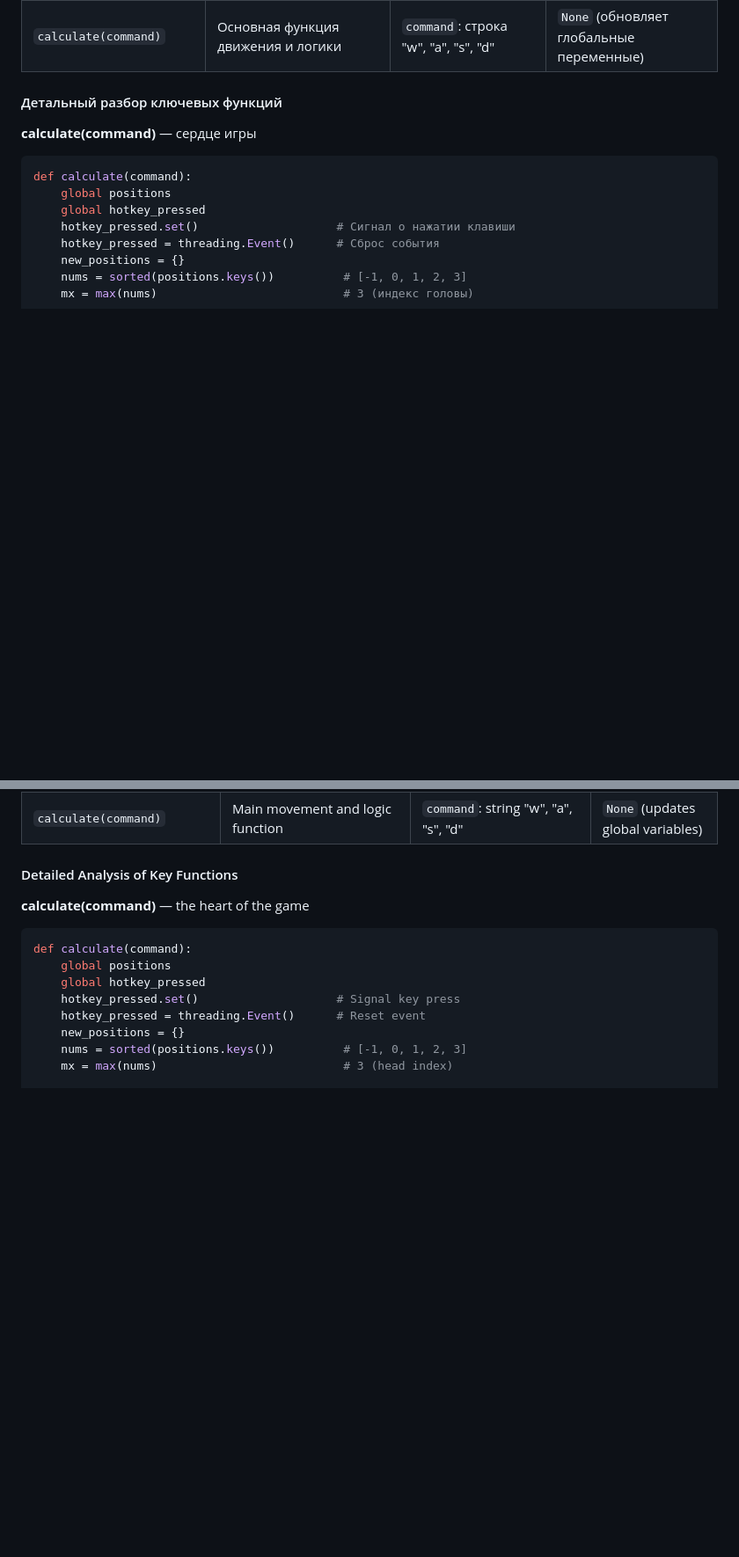
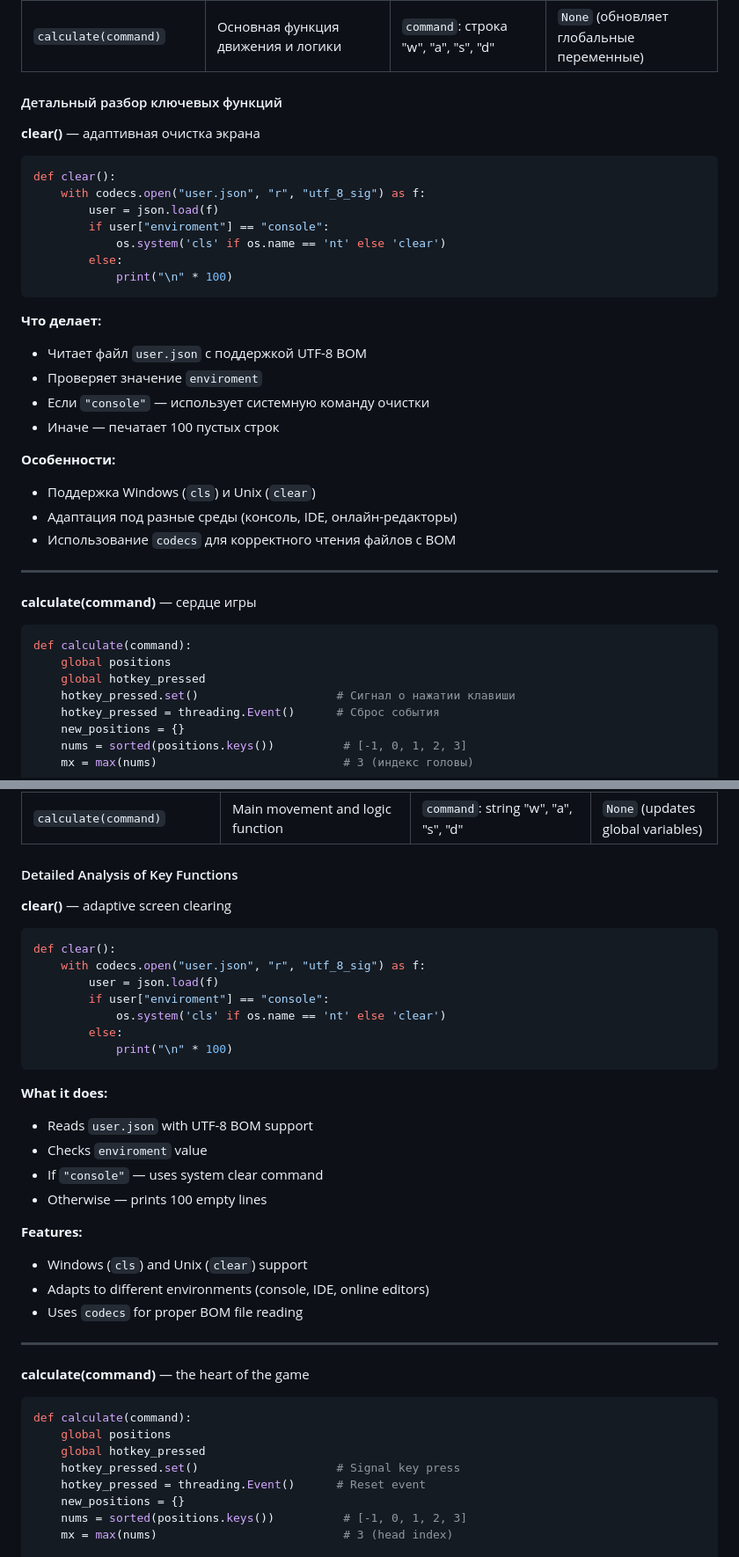
Before and after one commit to su57ks/Console-Snake, a Markdown page: README.md, 2 parts joined by grey strips. Shown at 88% size. Drawn GitHub-style; blank space fills up the shorter version.

````diff
--- a/README.md
+++ b/README.md
@@ -245,6 +256,29 @@ python snake.py
 | `calculate(command)` | Основная функция движения и логики | `command`: строка "w", "a", "s", "d" | `None` (обновляет глобальные переменные) |
 
 #### Детальный разбор ключевых функций
+
+**clear()** — адаптивная очистка экрана
+```python
+def clear():
+    with codecs.open("user.json", "r", "utf_8_sig") as f:
+        user = json.load(f)
+        if user["enviroment"] == "console":
+            os.system('cls' if os.name == 'nt' else 'clear')
+        else:
+            print("\n" * 100)
+```
+**Что делает:**
+- Читает файл `user.json` с поддержкой UTF-8 BOM
+- Проверяет значение `enviroment`
+- Если `"console"` — использует системную команду очистки
+- Иначе — печатает 100 пустых строк
+
+**Особенности:**
+- Поддержка Windows (`cls`) и Unix (`clear`)
+- Адаптация под разные среды (консоль, IDE, онлайн-редакторы)
+- Использование `codecs` для корректного чтения файлов с BOM
+
+---
 
 **calculate(command)** — сердце игры
 ```python
@@ -621,6 +678,29 @@ The project is "hand-coded" without complex game engines — just pure Python an
 | `calculate(command)` | Main movement and logic function | `command`: string "w", "a", "s", "d" | `None` (updates global variables) |
 
 #### Detailed Analysis of Key Functions
+
+**clear()** — adaptive screen clearing
+```python
+def clear():
+    with codecs.open("user.json", "r", "utf_8_sig") as f:
+        user = json.load(f)
+        if user["enviroment"] == "console":
+            os.system('cls' if os.name == 'nt' else 'clear')
+        else:
+            print("\n" * 100)
+```
+**What it does:**
+- Reads `user.json` with UTF-8 BOM support
+- Checks `enviroment` value
+- If `"console"` — uses system clear command
+- Otherwise — prints 100 empty lines
+
+**Features:**
+- Windows (`cls`) and Unix (`clear`) support
+- Adapts to different environments (console, IDE, online editors)
+- Uses `codecs` for proper BOM file reading
+
+---
 
 **calculate(command)** — the heart of the game
 ```python
````
Also changed, not shown: other parts of README.md (+67 -15 lines).
